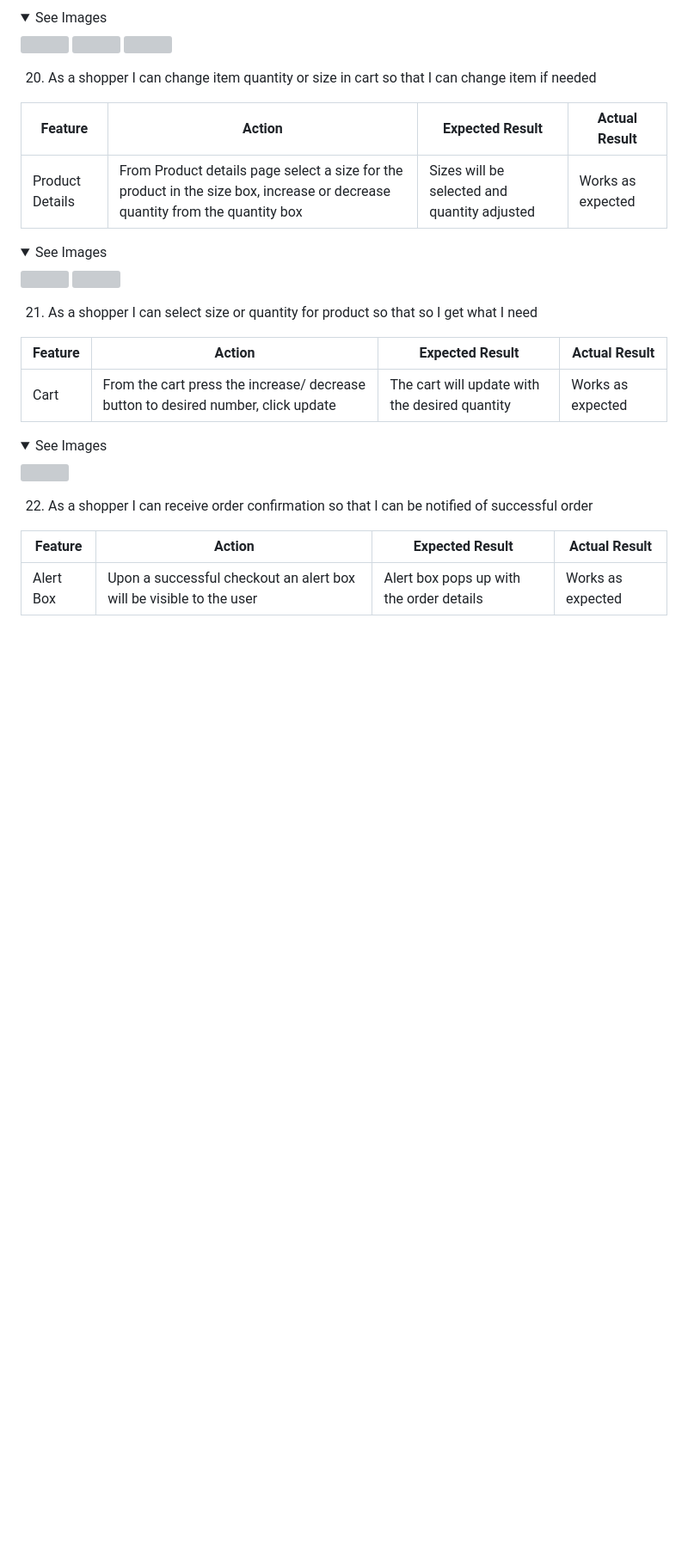
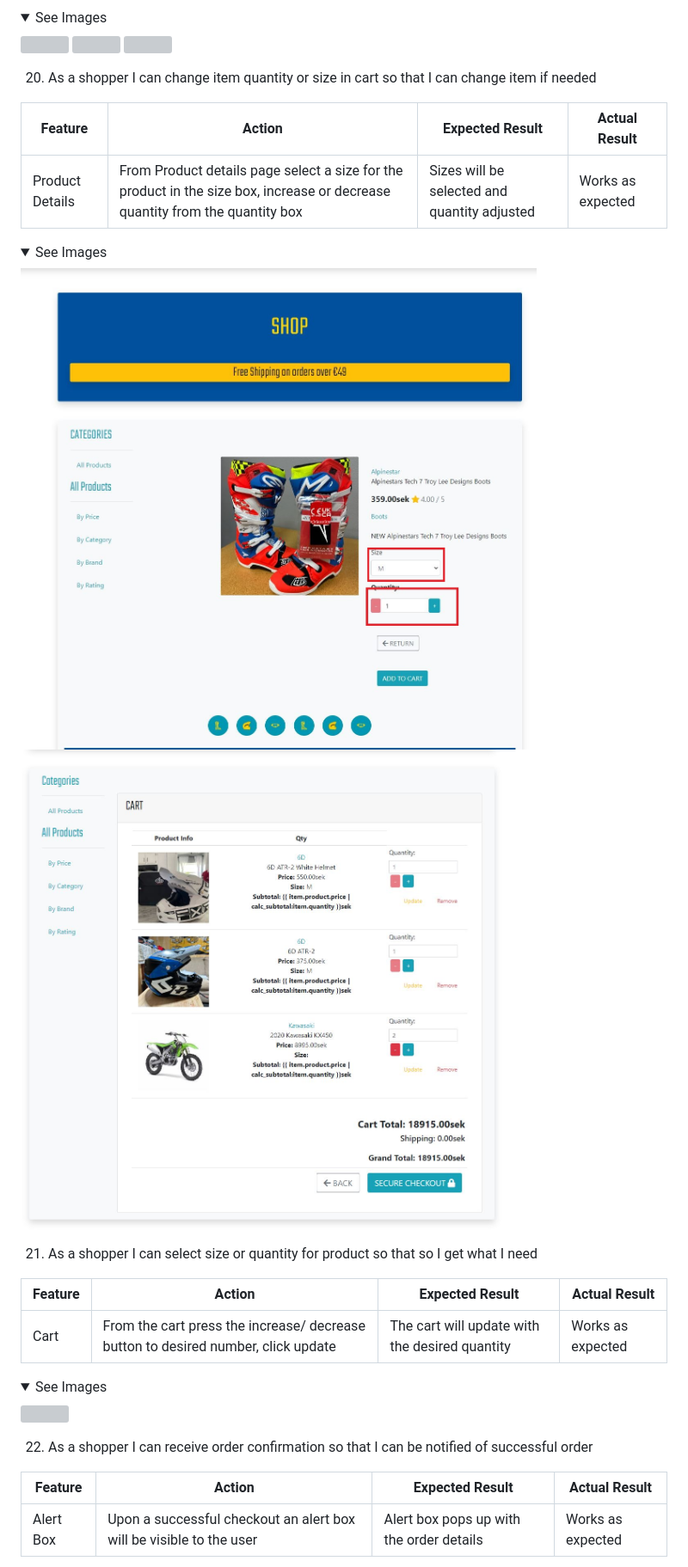
Before and after one commit to Ewie1/CI_PP5_throttles_motocross, a Markdown page: README.md, the part around the change printed below. Shown: that part at 86% size. GitHub-like rendering; pictures changed too: docs/manualtesting/edit-cart.JPG (added), docs/manualtesting/product-size.jpg (added); folded sections open; blank space fills up the shorter version; grey boxes are pictures that could not be loaded.

Commit message:
README:Add user stories images

```diff
--- a/README.md
+++ b/README.md
@@ -1134,8 +1134,8 @@ I have used meta tags in the HTML of my web app's pages to optimize them for sea
 | Product Details | From Product details page select a size for the product in the size box, increase or decrease quantity from the quantity box | Sizes will be selected and quantity adjusted | Works as expected |
 
 <details><summary>See Images</summary>
-<img src=" ">
-<img src=" ">
+<img src="docs/manualtesting/product-size.jpg">
+<img src="docs/manualtesting/edit-cart.JPG">
 </details>
 
 21. As a shopper I can select size or quantity for product so that so I get what I need
```
Also changed, not shown: other parts of README.md (+3 -2 lines), docs/manualtesting/add-product.JPG (added), docs/manualtesting/delete-product.JPG (added), docs/manualtesting/edit-product-form.JPG (added).
